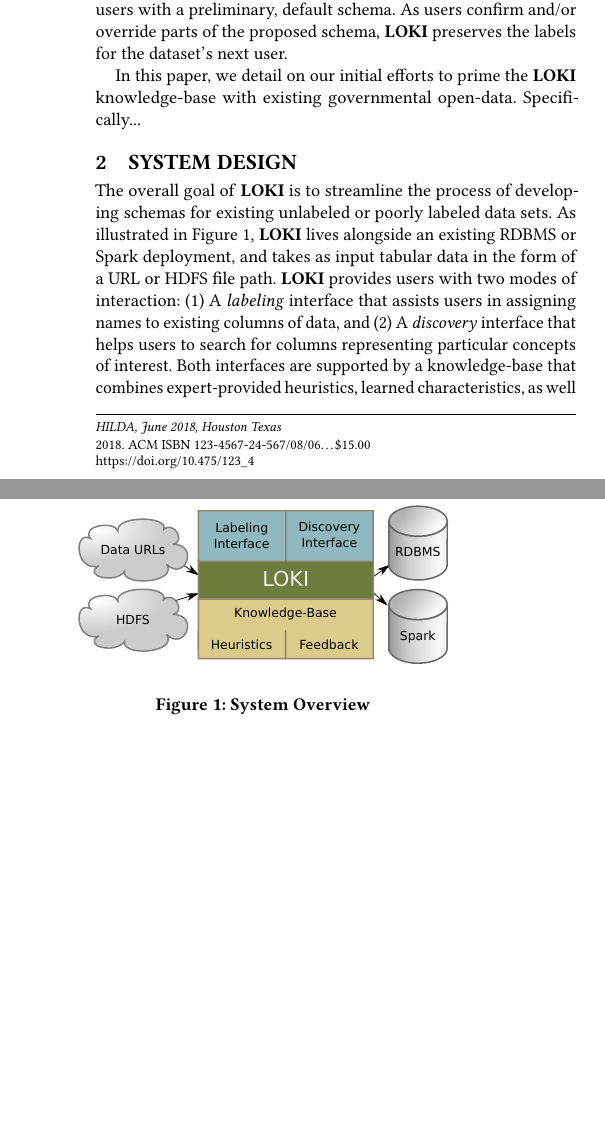
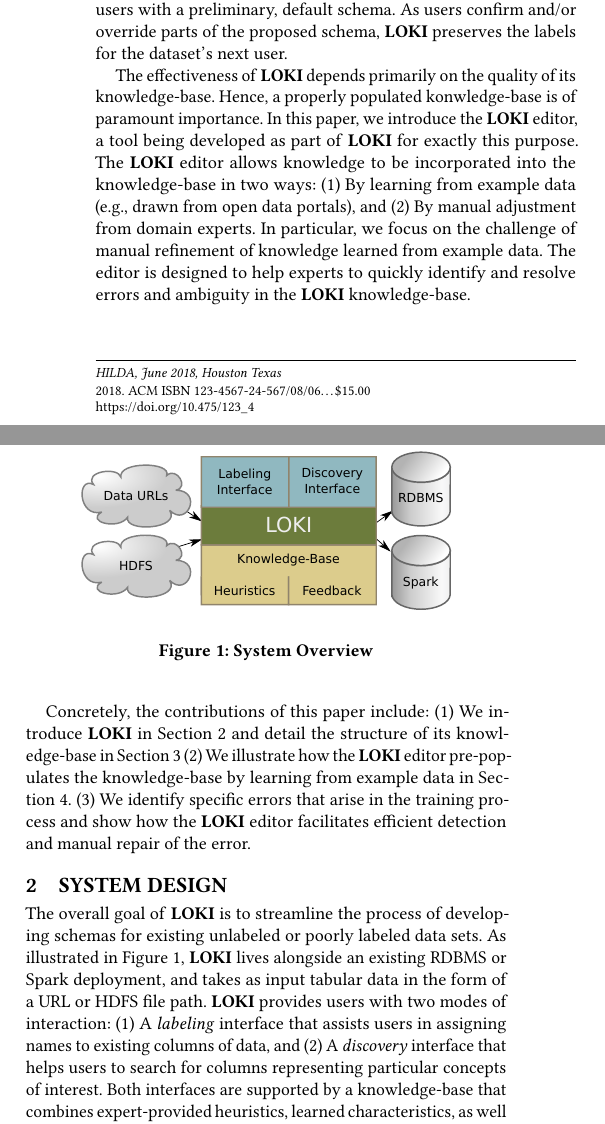
Before and after one commit to gourab5139014/HILDA_Paper, a LaTeX paper (paper.tex, which reads sections/introduction.tex): two parts of the columns of page 1 of 4, joined at a grey line, cut so that both start at the same text, the shorter picture padded with empty space. Compiled offline with pdfLaTeX.

Commit message:
Updated intro

```diff
--- a/paper.tex
+++ b/paper.tex
@@ -2,6 +2,7 @@
 
 \usepackage{booktabs} % For formal tables
 \usepackage{todonotes}
+\usepackage[inline]{enumitem}
 
 \input{preamble.tex}
 
--- a/sections/introduction.tex
+++ b/sections/introduction.tex
@@ -12,11 +12,19 @@ First, approximate labelings derived from existing open-data sets, user-feedback
 When a user first points \systemname at a new tabular data set, \systemname provides users with a preliminary, default schema.
 As users confirm and/or override parts of the proposed schema, \systemname preserves the labels for the dataset's next user.
 
+The effectiveness of \systemname depends primarily on the quality of its knowledge-base.
+Hence, a properly populated konwledge-base is of paramount importance.
+In this paper, we introduce the \systemname editor, a tool being developed as part of \systemname for exactly this purpose.
+The \systemname editor allows knowledge to be incorporated into the knowledge-base in two ways: (1) By learning from example data (e.g., drawn from open data portals), and (2) By manual adjustment from domain experts.
+In particular, we focus on the challenge of manual refinement of knowledge learned from example data.
+The editor is designed to help experts to quickly identify and resolve errors and ambiguity in the \systemname knowledge-base.
 
-
-
-In this paper, we detail on our initial efforts to prime the \systemname knowledge-base with existing governmental open-data.
-Specifically...
+Concretely, the contributions of this paper include:
+\begin{enumerate*}
+  \item We introduce \systemname in Section~\ref{sec:system} and detail the structure of its knowledge-base in Section~\ref{sec:knowledgebase}
+  \item We illustrate how the \systemname editor pre-populates the knowledge-base by learning from example data in Section~\ref{sec:trainbyexample}.
+  \item We identify specific errors that arise in the training process and show how the \systemname editor facilitates efficient detection and manual repair of the error.
+\end{enumerate*}
 
 % One more thought regarding a pitch for the work.  We could wrap the idea in the context of a larger system for importing / querying initially unlabeled data.  Specifically, when someone first loads an unlabeled (or only partially labeled) CSV file into a database/spark, they have two problems:
 
```
Also changed, not shown: sections/future.tex (+3 -4 lines), sections/knowledgebase.tex (+3 -2 lines).
